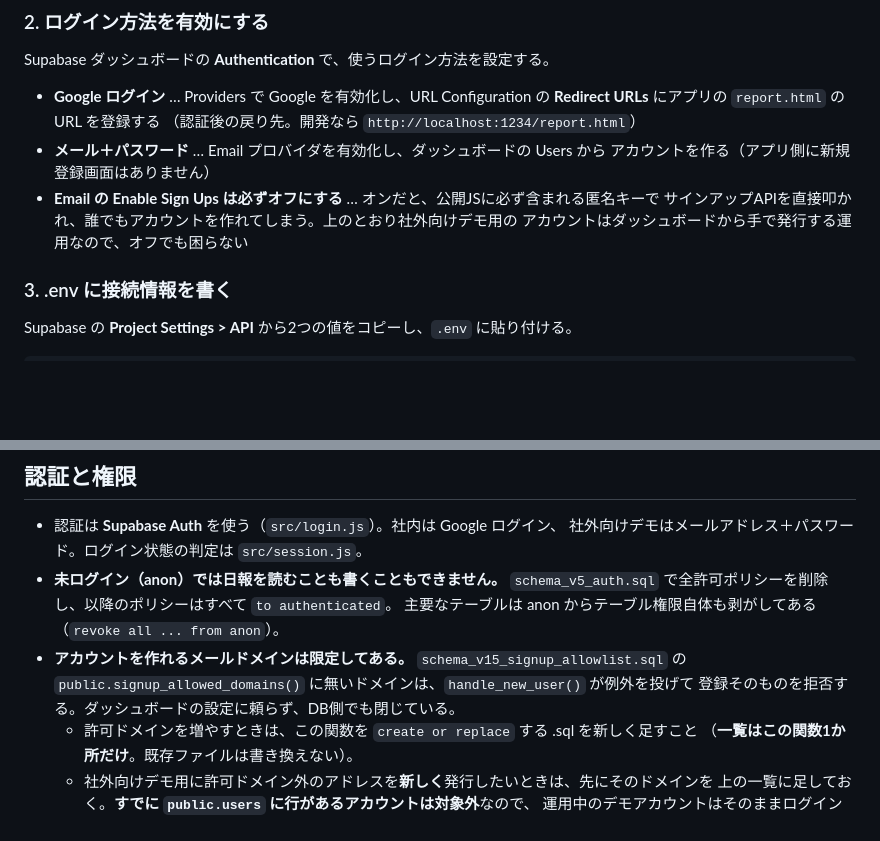
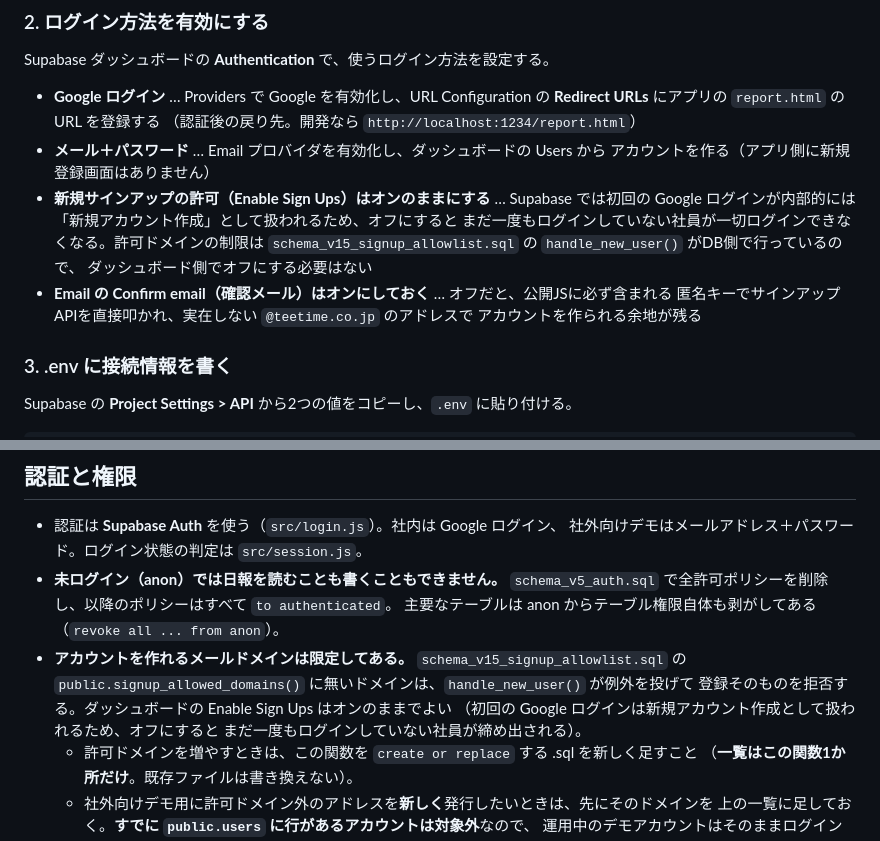
Before and after one commit to michitaroshoji/growth-daily-report, a Markdown page: README.md, 2 parts joined by grey strips. Rendered like a GitHub page; blank space fills up the shorter version.

Commit message:
#248 README の「Enable Sign Ups をオフ」指示を取り消す (#14)
Co-authored-by: AI Task Worker <ai-worker@localhost>

```diff
--- a/README.md
+++ b/README.md
@@ -62,9 +62,14 @@ Supabase ダッシュボードの **Authentication** で、使うログイン方
   （認証後の戻り先。開発なら `http://localhost:1234/report.html`）
 - **メール＋パスワード** … Email プロバイダを有効化し、ダッシュボードの Users から
   アカウントを作る（アプリ側に新規登録画面はありません）
-- **Email の Enable Sign Ups は必ずオフにする** … オンだと、公開JSに必ず含まれる匿名キーで
-  サインアップAPIを直接叩かれ、誰でもアカウントを作れてしまう。上のとおり社外向けデモ用の
-  アカウントはダッシュボードから手で発行する運用なので、オフでも困らない
+- **新規サインアップの許可（Enable Sign Ups）はオンのままにする** … Supabase では初回の
+  Google ログインが内部的には「新規アカウント作成」として扱われるため、オフにすると
+  まだ一度もログインしていない社員が一切ログインできなくなる。許可ドメインの制限は
+  `schema_v15_signup_allowlist.sql` の `handle_new_user()` がDB側で行っているので、
+  ダッシュボード側でオフにする必要はない
+- **Email の Confirm email（確認メール）はオンにしておく** … オフだと、公開JSに必ず含まれる
+  匿名キーでサインアップAPIを直接叩かれ、実在しない `@teetime.co.jp` のアドレスで
+  アカウントを作られる余地が残る
 
 ### 3. .env に接続情報を書く
 
@@ -154,7 +159,9 @@ npm run build   # dist/ に出力
   主要なテーブルは anon からテーブル権限自体も剥がしてある（`revoke all ... from anon`）。
 - **アカウントを作れるメールドメインは限定してある。** `schema_v15_signup_allowlist.sql` の
   `public.signup_allowed_domains()` に無いドメインは、`handle_new_user()` が例外を投げて
-  登録そのものを拒否する。ダッシュボードの設定に頼らず、DB側でも閉じている。
+  登録そのものを拒否する。ダッシュボードの Enable Sign Ups はオンのままでよい
+  （初回の Google ログインは新規アカウント作成として扱われるため、オフにすると
+  まだ一度もログインしていない社員が締め出される）。
   - 許可ドメインを増やすときは、この関数を `create or replace` する .sql を新しく足すこと
     （**一覧はこの関数1か所だけ**。既存ファイルは書き換えない）。
   - 社外向けデモ用に許可ドメイン外のアドレスを**新しく**発行したいときは、先にそのドメインを
```
